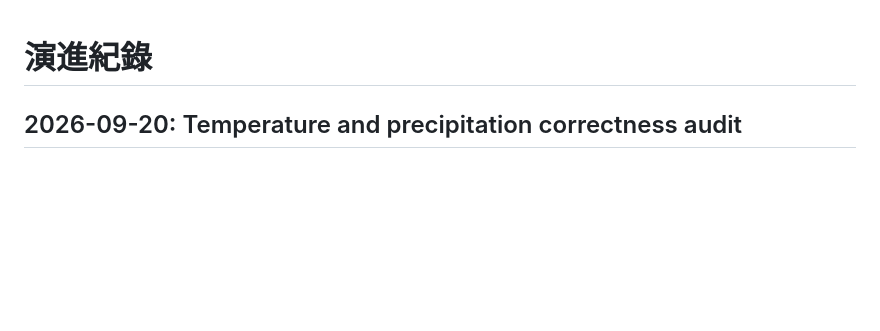
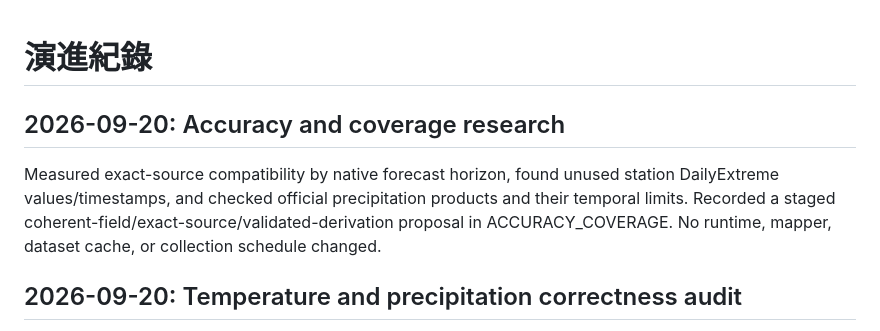
Before and after one commit to jamie950315/cwa-apple-proxy, a Markdown page: docs/CHANGELOG.md, the part around the change. GitHub-like rendering; blank space fills up the shorter version.

```diff
--- a/docs/CHANGELOG.md
+++ b/docs/CHANGELOG.md
@@ -1,4 +1,8 @@
 # 演進紀錄
+
+## 2026-09-20: Accuracy and coverage research
+
+Measured exact-source compatibility by native forecast horizon, found unused station DailyExtreme values/timestamps, and checked official precipitation products and their temporal limits. Recorded a staged coherent-field/exact-source/validated-derivation proposal in ACCURACY_COVERAGE. No runtime, mapper, dataset cache, or collection schedule changed.
 
 ## 2026-09-20: Temperature and precipitation correctness audit
 
```
Also changed, not shown: docs/ACCURACY_COVERAGE.md (added, +61 -0 lines), docs/HANDOFF.md (+2 -0 lines).
